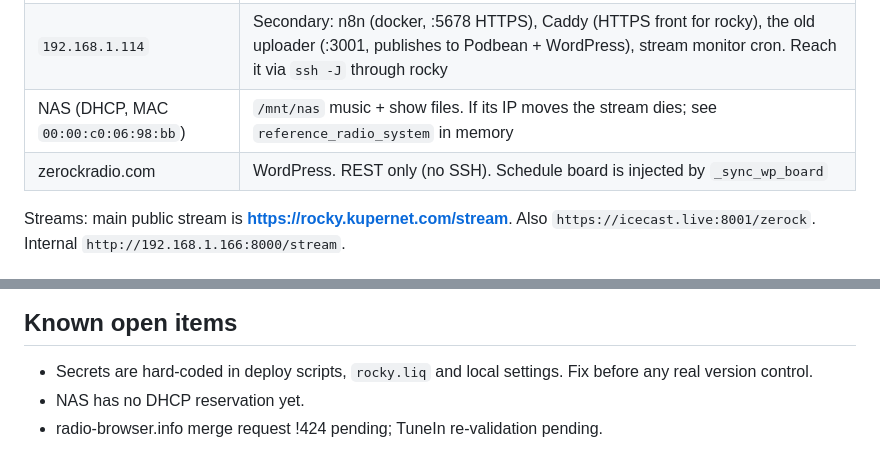
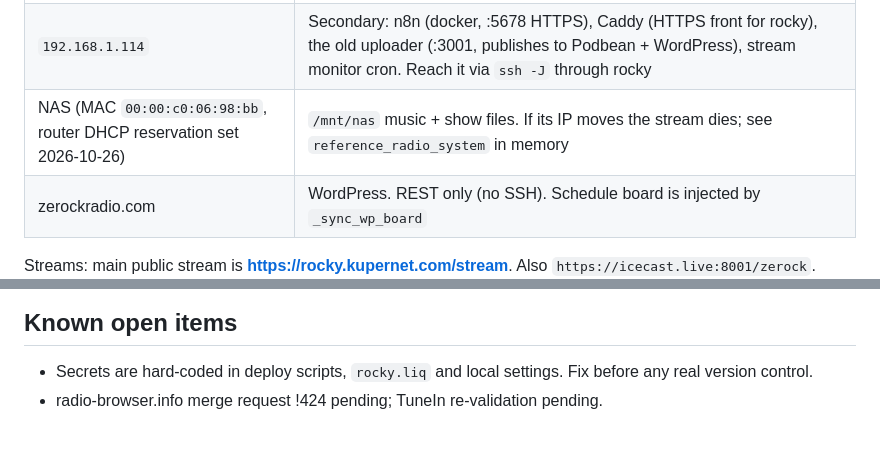
Before and after one commit to muaddibbb/zerock-radio, a Markdown page: zerock-radio/CLAUDE.md, 2 parts joined by grey strips. Rendered like a GitHub page.

Commit message:
Auto-sync: zerock-radio/CLAUDE.md,2026-10-26 17:20

```diff
--- a/zerock-radio/CLAUDE.md
+++ b/zerock-radio/CLAUDE.md
@@ -12,7 +12,7 @@ Credentials live in Claude's private memory (`project_deployment`), not in the t
 |---|---|
 | `192.168.1.166` = `rocky.kupernet.com` | Main server. `zerock-icecast` (stream, :8000), `zerock-liquidsoap` (audio, `rocky.liq` + `rocky_transition*.liq`), `zerock-radio-web` (Flask `radio_app.py`, :5000), WhatsApp bridge (`~/whatsapp-bridge`, localhost:7733 only) |
 | `192.168.1.114` | Secondary: n8n (docker, :5678 HTTPS), Caddy (HTTPS front for rocky), the old uploader (:3001, publishes to Podbean + WordPress), stream monitor cron. Reach it via `ssh -J` through rocky |
-| NAS (DHCP, MAC `00:00:c0:06:98:bb`) | `/mnt/nas` music + show files. If its IP moves the stream dies; see `reference_radio_system` in memory |
+| NAS (MAC `00:00:c0:06:98:bb`, router DHCP reservation set 2026-10-26) | `/mnt/nas` music + show files. If its IP moves the stream dies; see `reference_radio_system` in memory |
 | zerockradio.com | WordPress. REST only (no SSH). Schedule board is injected by `_sync_wp_board` |
 
 Streams: main public stream is **https://rocky.kupernet.com/stream**. Also `https://icecast.live:8001/zerock`. Internal `http://192.168.1.166:8000/stream`.
@@ -59,5 +59,4 @@ Streams: main public stream is **https://rocky.kupernet.com/stream**. Also `http
 
 ## Known open items
 - Secrets are hard-coded in deploy scripts, `rocky.liq` and local settings. Fix before any real version control.
-- NAS has no DHCP reservation yet.
 - radio-browser.info merge request !424 pending; TuneIn re-validation pending.
```
